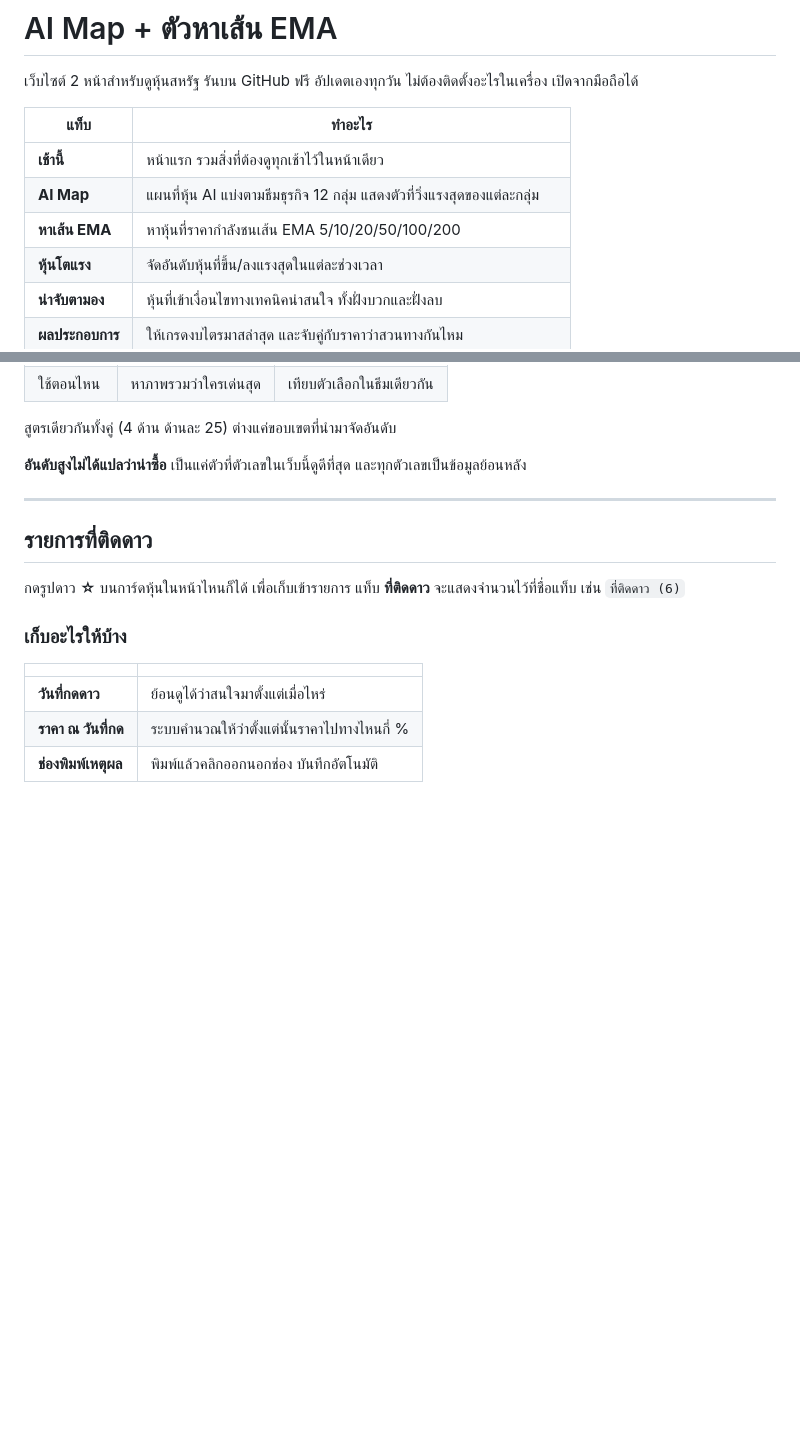
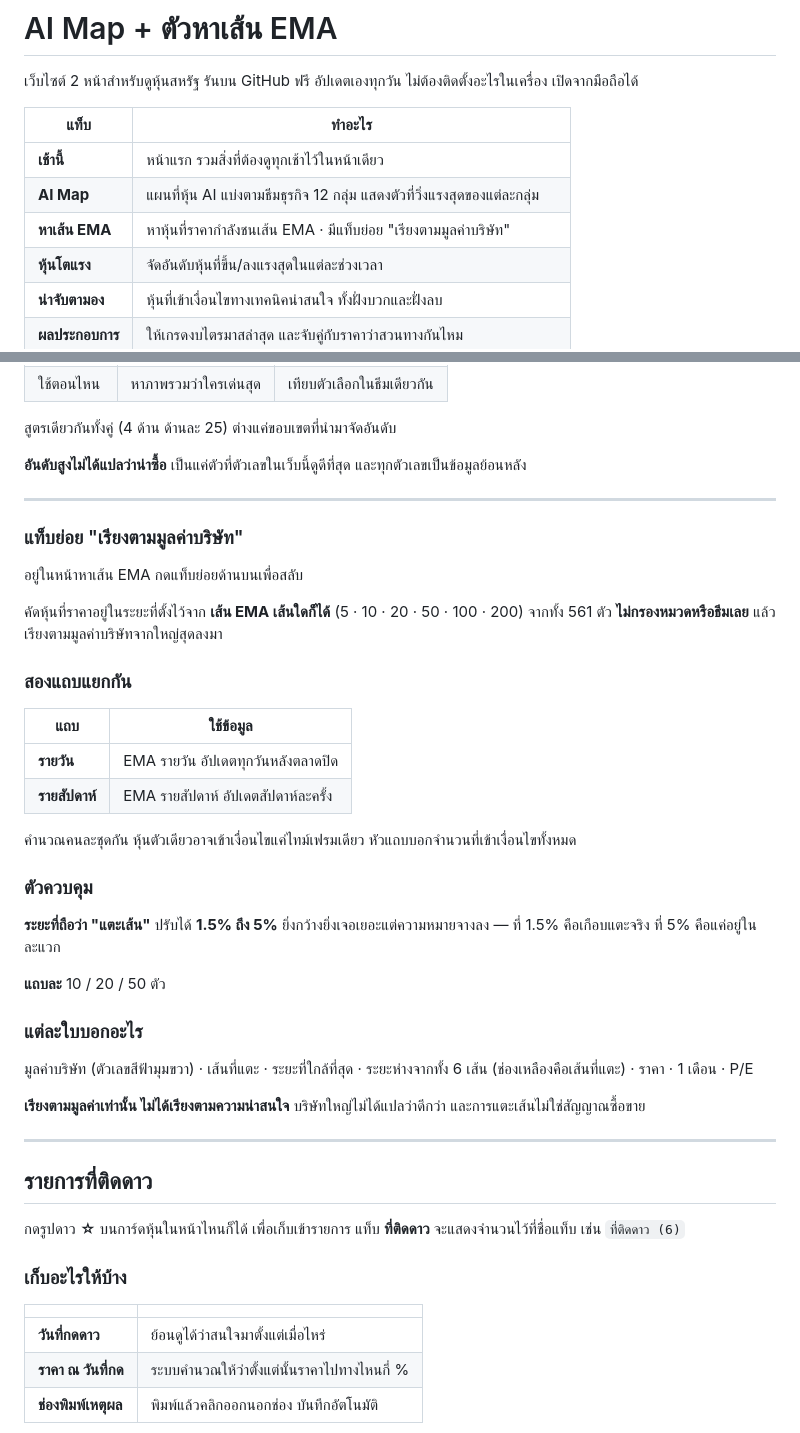
Before and after one commit to bigpk2002/-01, a Markdown page: README.md, 2 parts joined by grey strips. Rendered like a GitHub page; blank space fills up the shorter version.

```diff
--- a/README.md
+++ b/README.md
@@ -7,7 +7,7 @@
 |---|---|
 | **เช้านี้** | หน้าแรก รวมสิ่งที่ต้องดูทุกเช้าไว้ในหน้าเดียว |
 | **AI Map** | แผนที่หุ้น AI แบ่งตามธีมธุรกิจ 12 กลุ่ม แสดงตัวที่วิ่งแรงสุดของแต่ละกลุ่ม |
-| **หาเส้น EMA** | หาหุ้นที่ราคากำลังชนเส้น EMA 5/10/20/50/100/200 |
+| **หาเส้น EMA** | หาหุ้นที่ราคากำลังชนเส้น EMA · มีแท็บย่อย "เรียงตามมูลค่าบริษัท" |
 | **หุ้นโตแรง** | จัดอันดับหุ้นที่ขึ้น/ลงแรงสุดในแต่ละช่วงเวลา |
 | **น่าจับตามอง** | หุ้นที่เข้าเงื่อนไขทางเทคนิคน่าสนใจ ทั้งฝั่งบวกและฝั่งลบ |
 | **ผลประกอบการ** | ให้เกรดงบไตรมาสล่าสุด และจับคู่กับราคาว่าสวนทางกันไหม |
@@ -488,6 +488,39 @@ python notify.py --dry
 
 ---
 
+### แท็บย่อย "เรียงตามมูลค่าบริษัท"
+
+อยู่ในหน้าหาเส้น EMA กดแท็บย่อยด้านบนเพื่อสลับ
+
+คัดหุ้นที่ราคาอยู่ในระยะที่ตั้งไว้จาก **เส้น EMA เส้นใดก็ได้** (5 · 10 · 20 · 50 · 100 · 200)
+จากทั้ง 561 ตัว **ไม่กรองหมวดหรือธีมเลย** แล้วเรียงตามมูลค่าบริษัทจากใหญ่สุดลงมา
+
+### สองแถบแยกกัน
+
+| แถบ | ใช้ข้อมูล |
+|---|---|
+| **รายวัน** | EMA รายวัน อัปเดตทุกวันหลังตลาดปิด |
+| **รายสัปดาห์** | EMA รายสัปดาห์ อัปเดตสัปดาห์ละครั้ง |
+
+คำนวณคนละชุดกัน หุ้นตัวเดียวอาจเข้าเงื่อนไขแค่ไทม์เฟรมเดียว หัวแถบบอกจำนวนที่เข้าเงื่อนไขทั้งหมด
+
+### ตัวควบคุม
+
+**ระยะที่ถือว่า "แตะเส้น"** ปรับได้ **1.5% ถึง 5%**
+ยิ่งกว้างยิ่งเจอเยอะแต่ความหมายจางลง — ที่ 1.5% คือเกือบแตะจริง ที่ 5% คือแค่อยู่ในละแวก
+
+**แถบละ** 10 / 20 / 50 ตัว
+
+### แต่ละใบบอกอะไร
+
+มูลค่าบริษัท (ตัวเลขสีฟ้ามุมขวา) · เส้นที่แตะ · ระยะที่ใกล้ที่สุด ·
+ระยะห่างจากทั้ง 6 เส้น (ช่องเหลืองคือเส้นที่แตะ) · ราคา · 1 เดือน · P/E
+
+**เรียงตามมูลค่าเท่านั้น ไม่ได้เรียงตามความน่าสนใจ** บริษัทใหญ่ไม่ได้แปลว่าดีกว่า
+และการแตะเส้นไม่ใช่สัญญาณซื้อขาย
+
+---
+
 ## รายการที่ติดดาว
 
 กดรูปดาว **☆** บนการ์ดหุ้นในหน้าไหนก็ได้ เพื่อเก็บเข้ารายการ
```
